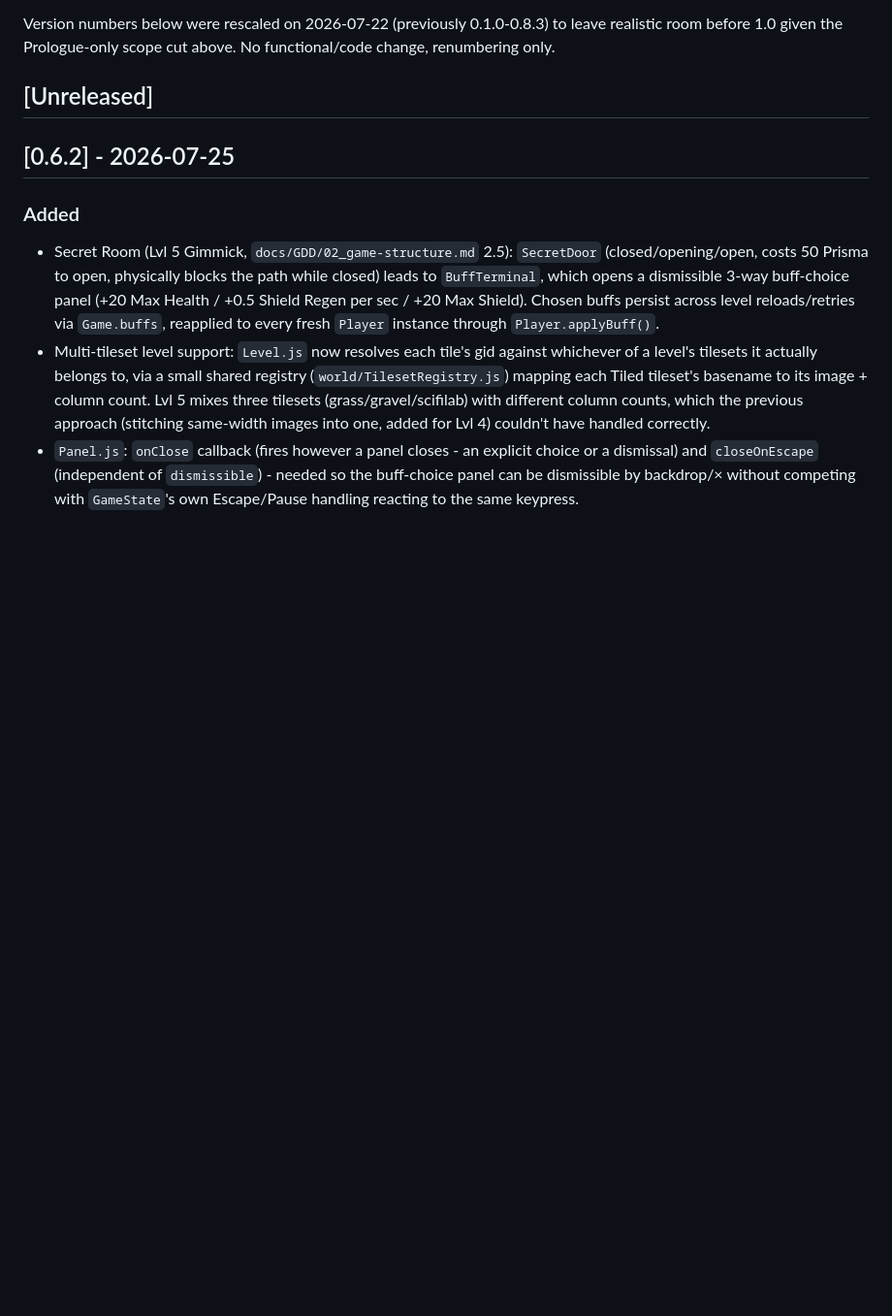
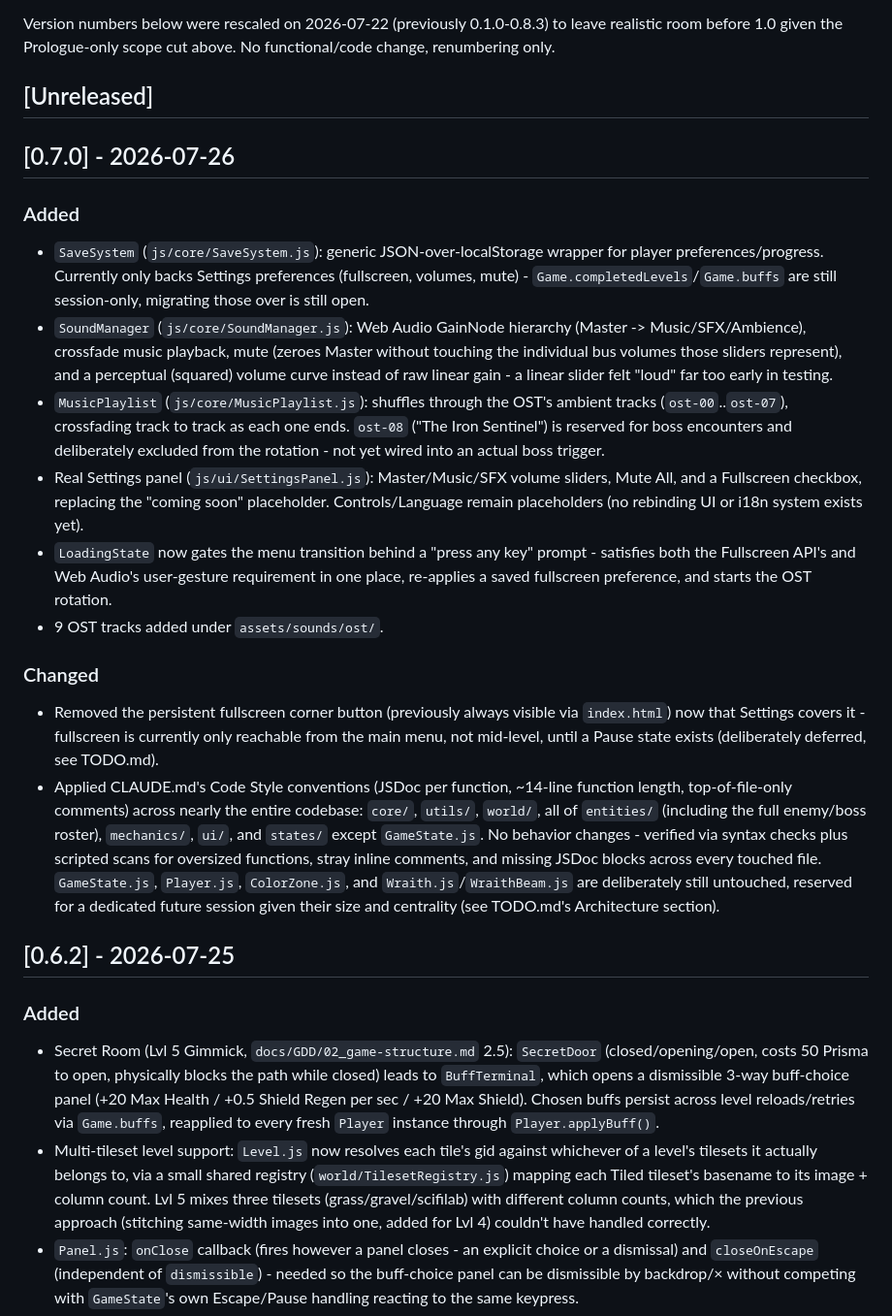
Before and after one commit to AngeloDevLab/CHROMATIC, a Markdown page: CHANGELOG.md, the part around the change. Shown at 97% size. Drawn GitHub-style; blank space fills up the shorter version.

Commit message:
Update changelog and TODO
- CHANGELOG: new 0.7.0 entry covering SaveSystem/SoundManager/
  MusicPlaylist/SettingsPanel and the JSDoc/comment convention cleanup
  across everything outside GameState.js/Player.js/ColorZone.js/
  Wraith.js/WraithBeam.js
- TODO: Architecture section updated with the convention-cleanup
  status and the leading (not yet finalized) direction of splitting
  GameState into more States (Pause/Boss/Buff/GameOver); new note that
  the boss fight itself needs a feel revisit before/alongside
  Abilities, since the Merchant's real shop is gated on a boss kill;
  Audio and LocalStorage save entries updated to reflect what's now
  built vs. still open

```diff
--- a/CHANGELOG.md
+++ b/CHANGELOG.md
@@ -5,6 +5,20 @@ All notable changes to CHROMATIC, loosely following [Keep a Changelog](https://k
 Version numbers below were rescaled on 2026-07-22 (previously 0.1.0-0.8.3) to leave realistic room before 1.0 given the Prologue-only scope cut above. No functional/code change, renumbering only.
 
 ## [Unreleased]
+
+## [0.7.0] - 2026-07-26
+
+### Added
+- `SaveSystem` (`js/core/SaveSystem.js`): generic JSON-over-localStorage wrapper for player preferences/progress. Currently only backs Settings preferences (fullscreen, volumes, mute) - `Game.completedLevels`/`Game.buffs` are still session-only, migrating those over is still open.
+- `SoundManager` (`js/core/SoundManager.js`): Web Audio GainNode hierarchy (Master -> Music/SFX/Ambience), crossfade music playback, mute (zeroes Master without touching the individual bus volumes those sliders represent), and a perceptual (squared) volume curve instead of raw linear gain - a linear slider felt "loud" far too early in testing.
+- `MusicPlaylist` (`js/core/MusicPlaylist.js`): shuffles through the OST's ambient tracks (`ost-00`..`ost-07`), crossfading track to track as each one ends. `ost-08` ("The Iron Sentinel") is reserved for boss encounters and deliberately excluded from the rotation - not yet wired into an actual boss trigger.
+- Real Settings panel (`js/ui/SettingsPanel.js`): Master/Music/SFX volume sliders, Mute All, and a Fullscreen checkbox, replacing the "coming soon" placeholder. Controls/Language remain placeholders (no rebinding UI or i18n system exists yet).
+- `LoadingState` now gates the menu transition behind a "press any key" prompt - satisfies both the Fullscreen API's and Web Audio's user-gesture requirement in one place, re-applies a saved fullscreen preference, and starts the OST rotation.
+- 9 OST tracks added under `assets/sounds/ost/`.
+
+### Changed
+- Removed the persistent fullscreen corner button (previously always visible via `index.html`) now that Settings covers it - fullscreen is currently only reachable from the main menu, not mid-level, until a Pause state exists (deliberately deferred, see TODO.md).
+- Applied CLAUDE.md's Code Style conventions (JSDoc per function, ~14-line function length, top-of-file-only comments) across nearly the entire codebase: `core/`, `utils/`, `world/`, all of `entities/` (including the full enemy/boss roster), `mechanics/`, `ui/`, and `states/` except `GameState.js`. No behavior changes - verified via syntax checks plus scripted scans for oversized functions, stray inline comments, and missing JSDoc blocks across every touched file. `GameState.js`, `Player.js`, `ColorZone.js`, and `Wraith.js`/`WraithBeam.js` are deliberately still untouched, reserved for a dedicated future session given their size and centrality (see TODO.md's Architecture section).
 
 ## [0.6.2] - 2026-07-25
 
```
Also changed, not shown: TODO.md (+4 -3 lines).
